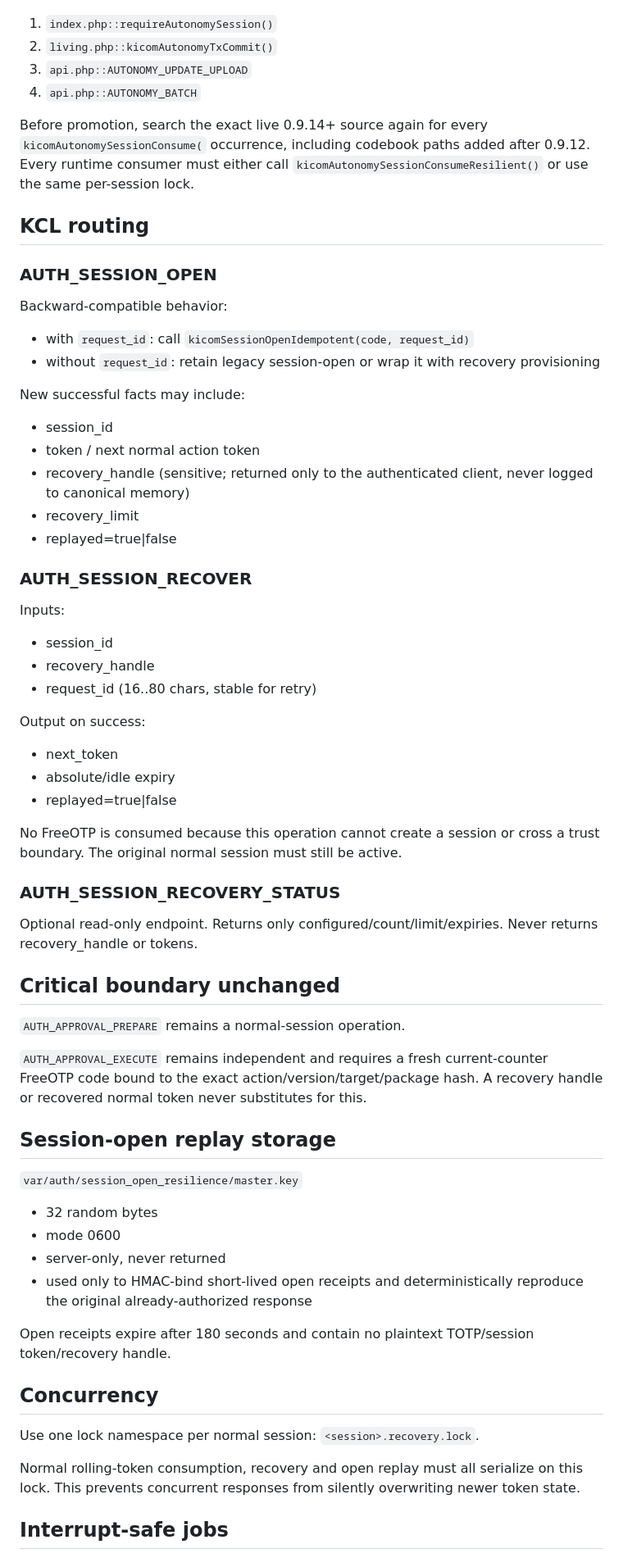
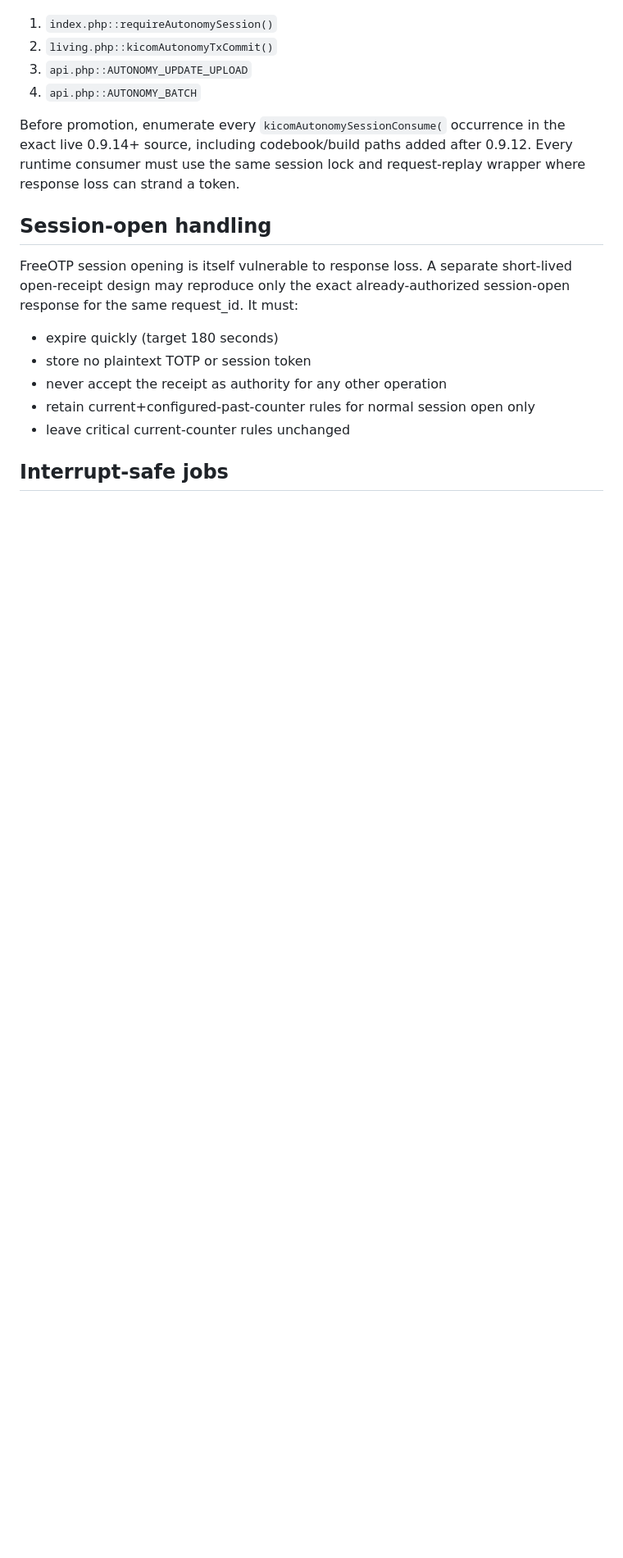
Before and after one commit to cschymura/kicom-update-mirror, a Markdown page: candidates/interrupt-auth-resilience-v1/INTEGRATION.md, the part around one of its changes. Shown at 82% size. GitHub-like rendering; blank space fills up the shorter version.

```diff
--- a/candidates/interrupt-auth-resilience-v1/INTEGRATION.md
+++ b/candidates/interrupt-auth-resilience-v1/INTEGRATION.md
@@ -24,67 +58,17 @@ Nearest mirrored 0.9.12 core shows these direct consumers:
 3. `api.php::AUTONOMY_UPDATE_UPLOAD`
 4. `api.php::AUTONOMY_BATCH`
 
-Before promotion, search the exact live 0.9.14+ source again for every `kicomAutonomySessionConsume(` occurrence, including codebook paths added after 0.9.12. Every runtime consumer must either call `kicomAutonomySessionConsumeResilient()` or use the same per-session lock.
+Before promotion, enumerate every `kicomAutonomySessionConsume(` occurrence in the exact live 0.9.14+ source, including codebook/build paths added after 0.9.12. Every runtime consumer must use the same session lock and request-replay wrapper where response loss can strand a token.
 
-## KCL routing
+## Session-open handling
 
-### AUTH_SESSION_OPEN
+FreeOTP session opening is itself vulnerable to response loss. A separate short-lived open-receipt design may reproduce only the exact already-authorized session-open response for the same request_id. It must:
 
-Backward-compatible behavior:
-
-- with `request_id`: call `kicomSessionOpenIdempotent(code, request_id)`
-- without `request_id`: retain legacy session-open or wrap it with recovery provisioning
-
-New successful facts may include:
-
-- session_id
-- token / next normal action token
-- recovery_handle (sensitive; returned only to the authenticated client, never logged to canonical memory)
-- recovery_limit
-- replayed=true|false
-
-### AUTH_SESSION_RECOVER
-
-Inputs:
-
-- session_id
-- recovery_handle
-- request_id (16..80 chars, stable for retry)
-
-Output on success:
-
-- next_token
-- absolute/idle expiry
-- replayed=true|false
-
-No FreeOTP is consumed because this operation cannot create a session or cross a trust boundary. The original normal session must still be active.
-
-### AUTH_SESSION_RECOVERY_STATUS
-
-Optional read-only endpoint. Returns only configured/count/limit/expiries. Never returns recovery_handle or tokens.
-
-## Critical boundary unchanged
-
-`AUTH_APPROVAL_PREPARE` remains a normal-session operation.
-
-`AUTH_APPROVAL_EXECUTE` remains independent and requires a fresh current-counter FreeOTP code bound to the exact action/version/target/package hash. A recovery handle or recovered normal token never substitutes for this.
-
-## Session-open replay storage
-
-`var/auth/session_open_resilience/master.key`
-
-- 32 random bytes
-- mode 0600
-- server-only, never returned
-- used only to HMAC-bind short-lived open receipts and deterministically reproduce the original already-authorized response
-
-Open receipts expire after 180 seconds and contain no plaintext TOTP/session token/recovery handle.
-
-## Concurrency
-
-Use one lock namespace per normal session: `<session>.recovery.lock`.
-
-Normal rolling-token consumption, recovery and open replay must all serialize on this lock. This prevents concurrent responses from silently overwriting newer token state.
+- expire quickly (target 180 seconds)
+- store no plaintext TOTP or session token
+- never accept the receipt as authority for any other operation
+- retain current+configured-past-counter rules for normal session open only
+- leave critical current-counter rules unchanged
 
 ## Interrupt-safe jobs
 
```
Also changed, not shown: other parts of candidates/interrupt-auth-resilience-v1/INTEGRATION.md (+58 -22 lines).
